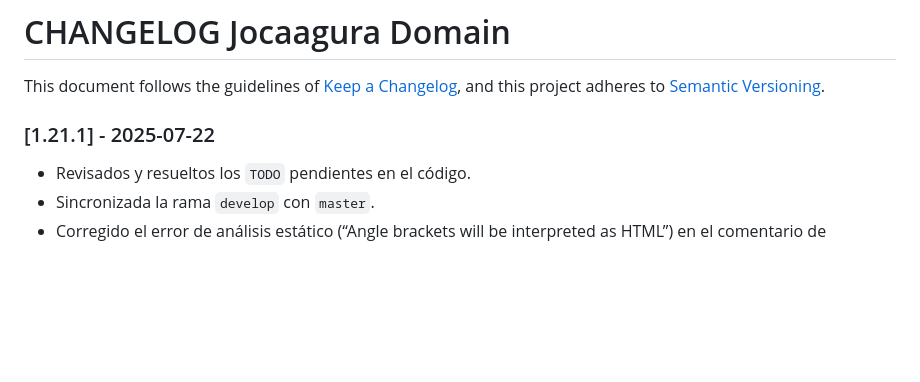
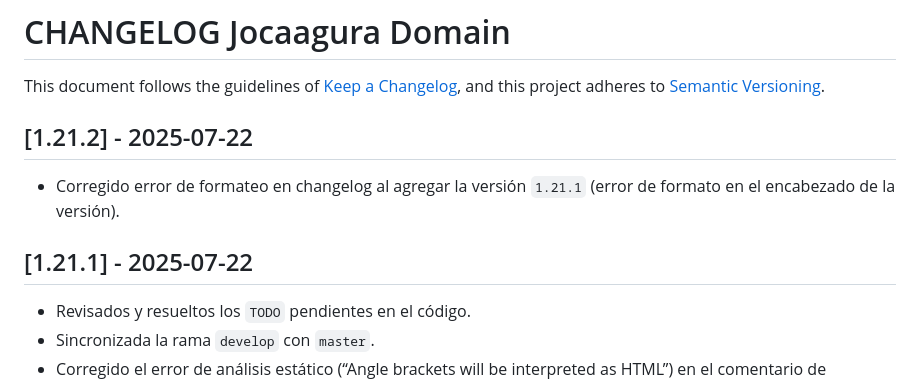
Before and after one commit to grupo-jocaagura/jocaagura_domain, a Markdown page: CHANGELOG.md, the part around the change. Rendered like a GitHub page; blank space fills up the shorter version.

Commit message:
feat(@albertjjimenezp): Fixed format error into CHANGELOG.md

```diff
--- a/CHANGELOG.md
+++ b/CHANGELOG.md
@@ -2,7 +2,11 @@
 
 This document follows the guidelines of [Keep a Changelog](https://keepachangelog.com/en/1.0.0/),
 and this project adheres to [Semantic Versioning](https://semver.org/spec/v2.0.0.html).
-### [1.21.1] - 2025-07-22
+
+## [1.21.2] - 2025-07-22
+- Corregido error de formateo en changelog al agregar la versión `1.21.1` (error de formato en el encabezado de la versión).
+
+## [1.21.1] - 2025-07-22
 - Revisados y resueltos los `TODO` pendientes en el código.
 - Sincronizada la rama `develop` con `master`.
 - Corregido el error de análisis estático (“Angle brackets will be interpreted as HTML”) en el comentario de `fake_service_preferences.dart` (ajuste de espacios en `Map<String, dynamic>`).
```
